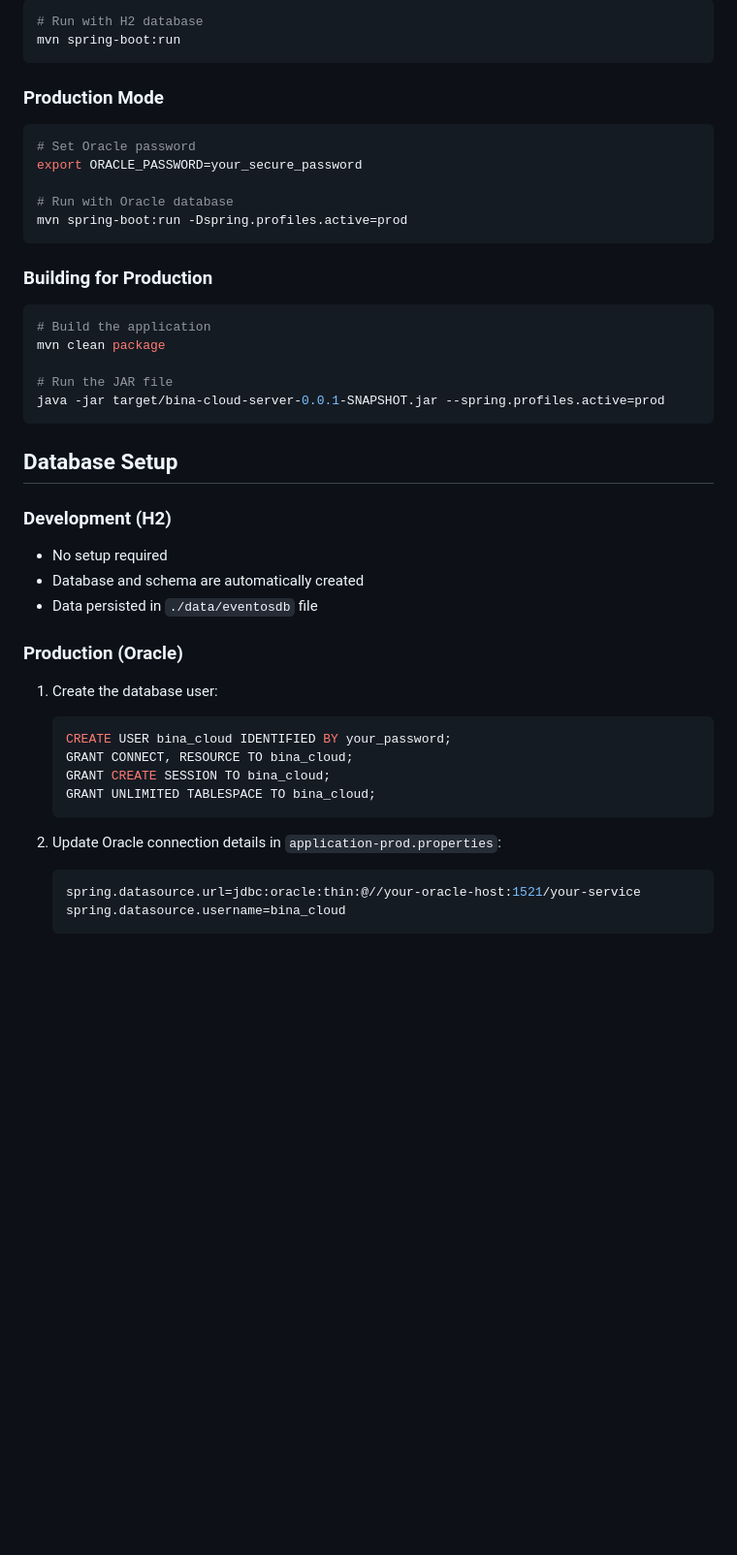
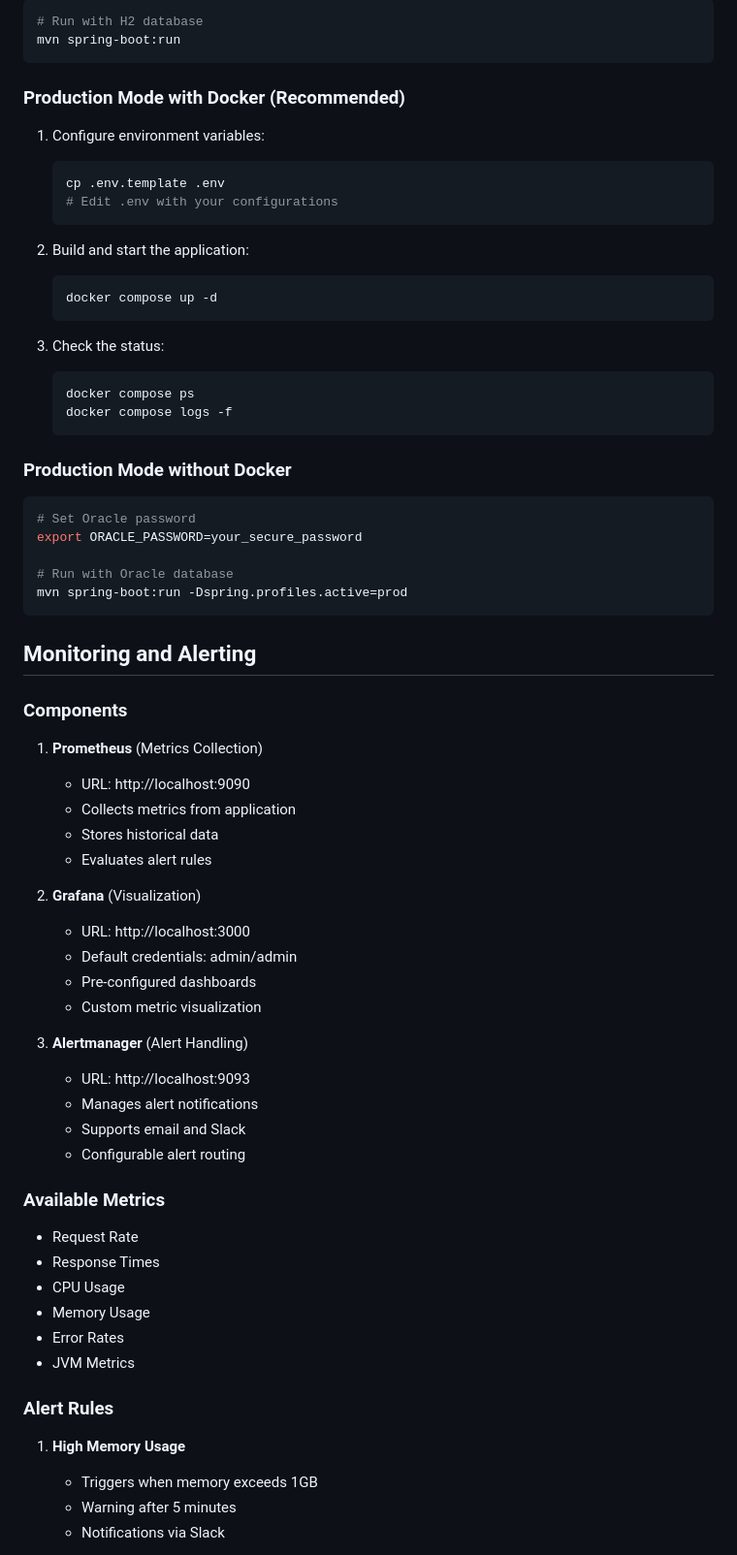
Before and after one commit to fgmj/bina-cloud-server, a Markdown page: README.md, the part around the change printed below. Shown: that part at 97% size. GitHub-like rendering; blank space fills up the shorter version.

````diff
--- a/README.md
+++ b/README.md
@@ -50,7 +54,25 @@ Uses Oracle Database:
 mvn spring-boot:run
 ```
 
-### Production Mode
+### Production Mode with Docker (Recommended)
+1. Configure environment variables:
+   ```bash
+   cp .env.template .env
+   # Edit .env with your configurations
+   ```
+
+2. Build and start the application:
+   ```bash
+   docker compose up -d
+   ```
+
+3. Check the status:
+   ```bash
+   docker compose ps
+   docker compose logs -f
+   ```
+
+### Production Mode without Docker
 ```bash
 # Set Oracle password
 export ORACLE_PASSWORD=your_secure_password
@@ -59,33 +81,41 @@ export ORACLE_PASSWORD=your_secure_password
 mvn spring-boot:run -Dspring.profiles.active=prod
 ```
 
-### Building for Production
-```bash
-# Build the application
-mvn clean package
+## Monitoring and Alerting
 
-# Run the JAR file
-java -jar target/bina-cloud-server-0.0.1-SNAPSHOT.jar --spring.profiles.active=prod
-```
+### Components
 
-## Database Setup
+1. **Prometheus** (Metrics Collection)
+   - URL: http://localhost:9090
+   - Collects metrics from application
+   - Stores historical data
+   - Evaluates alert rules
 
-### Development (H2)
-- No setup required
-- Database and schema are automatically created
-- Data persisted in `./data/eventosdb` file
+2. **Grafana** (Visualization)
+   - URL: http://localhost:3000
+   - Default credentials: admin/admin
+   - Pre-configured dashboards
+   - Custom metric visualization
 
-### Production (Oracle)
-1. Create the database user:
-   ```sql
-   CREATE USER bina_cloud IDENTIFIED BY your_password;
-   GRANT CONNECT, RESOURCE TO bina_cloud;
-   GRANT CREATE SESSION TO bina_cloud;
-   GRANT UNLIMITED TABLESPACE TO bina_cloud;
-   ```
+3. **Alertmanager** (Alert Handling)
+   - URL: http://localhost:9093
+   - Manages alert notifications
+   - Supports email and Slack
+   - Configurable alert routing
 
-2. Update Oracle connection details in `application-prod.properties`:
-   ```properties
-   spring.datasource.url=jdbc:oracle:thin:@//your-oracle-host:1521/your-service
-   spring.datasource.username=bina_cloud
-   ```
+### Available Metrics
+
+- Request Rate
+- Response Times
+- CPU Usage
+- Memory Usage
+- Error Rates
+- JVM Metrics
+
+### Alert Rules
+
+1. **High Memory Usage**
+   - Triggers when memory exceeds 1GB
+   - Warning after 5 minutes
+   - Notifications via Slack
+
````
Also changed, not shown: other parts of README.md (+101 -18 lines).
